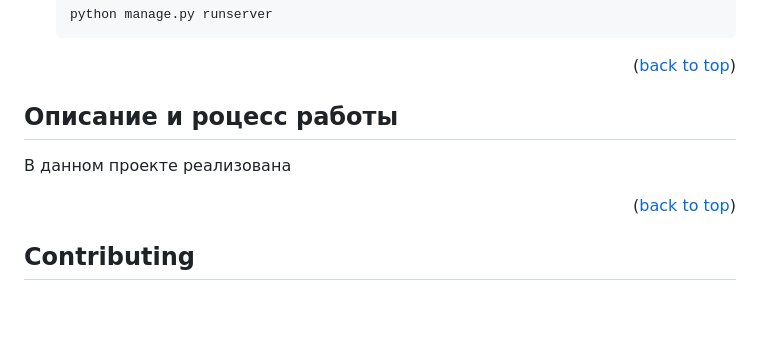
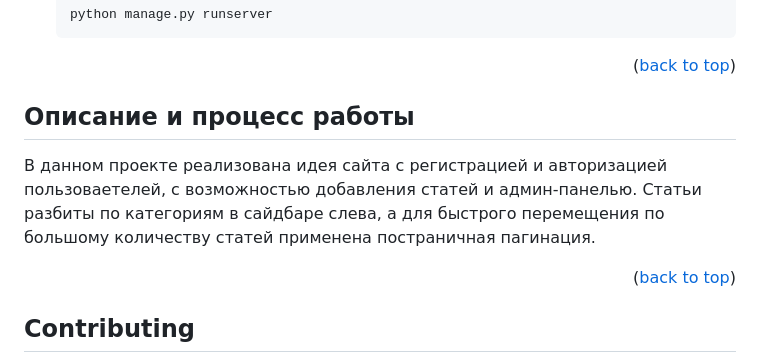
Before and after one commit to ForwardingAgent/My_first_website, a Markdown page: README.md, the part around the change. Rendered like a GitHub page; blank space fills up the shorter version.

```diff
--- a/README.md
+++ b/README.md
@@ -93,9 +93,11 @@ $ git clone https://github.com/ForwardingAgent/My_first_website.git
 
 
 <!-- USAGE EXAMPLES -->
-## Описание и роцесс работы
+## Описание и процесс работы
 
-В данном проекте реализована
+В данном проекте реализована идея сайта с регистрацией и авторизацией пользоваетелей, с возможностью добавления статей и админ-панелью.
+Статьи разбиты по категориям в сайдбаре слева, а для быстрого перемещения по большому количеству статей применена постраничная пагинация.
+
 
 
 <p align="right">(<a href="#readme-top">back to top</a>)</p>
```
